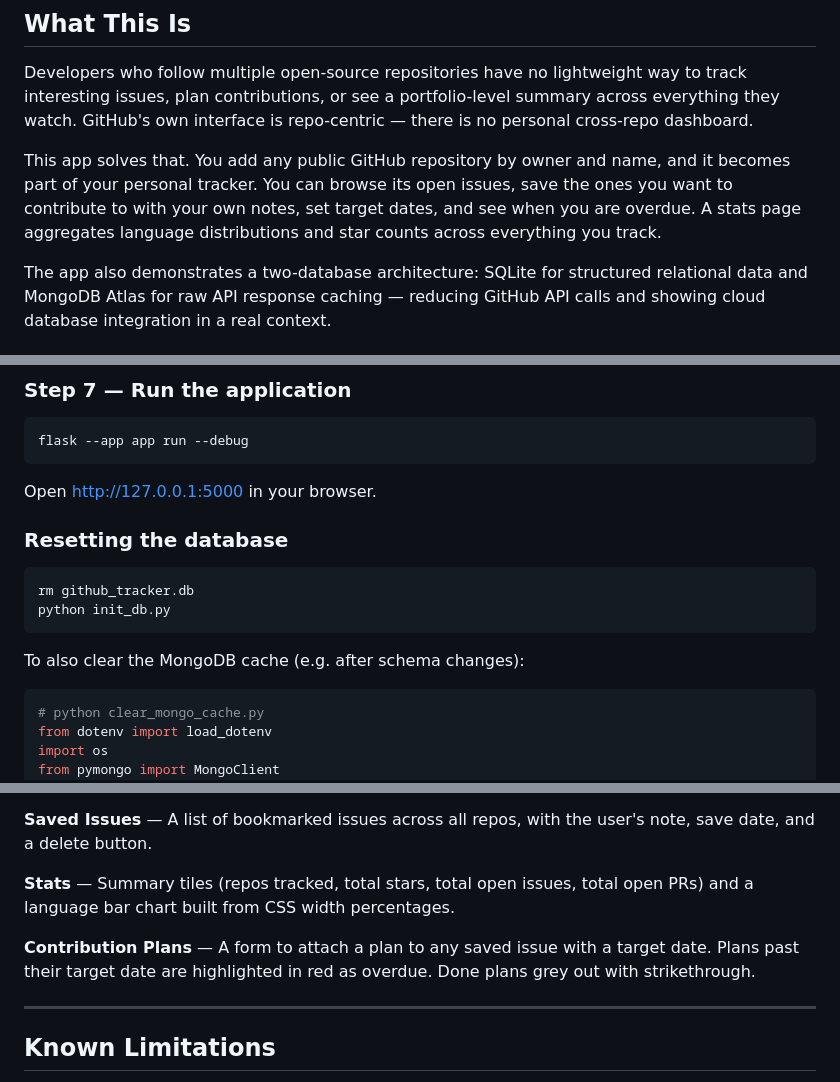
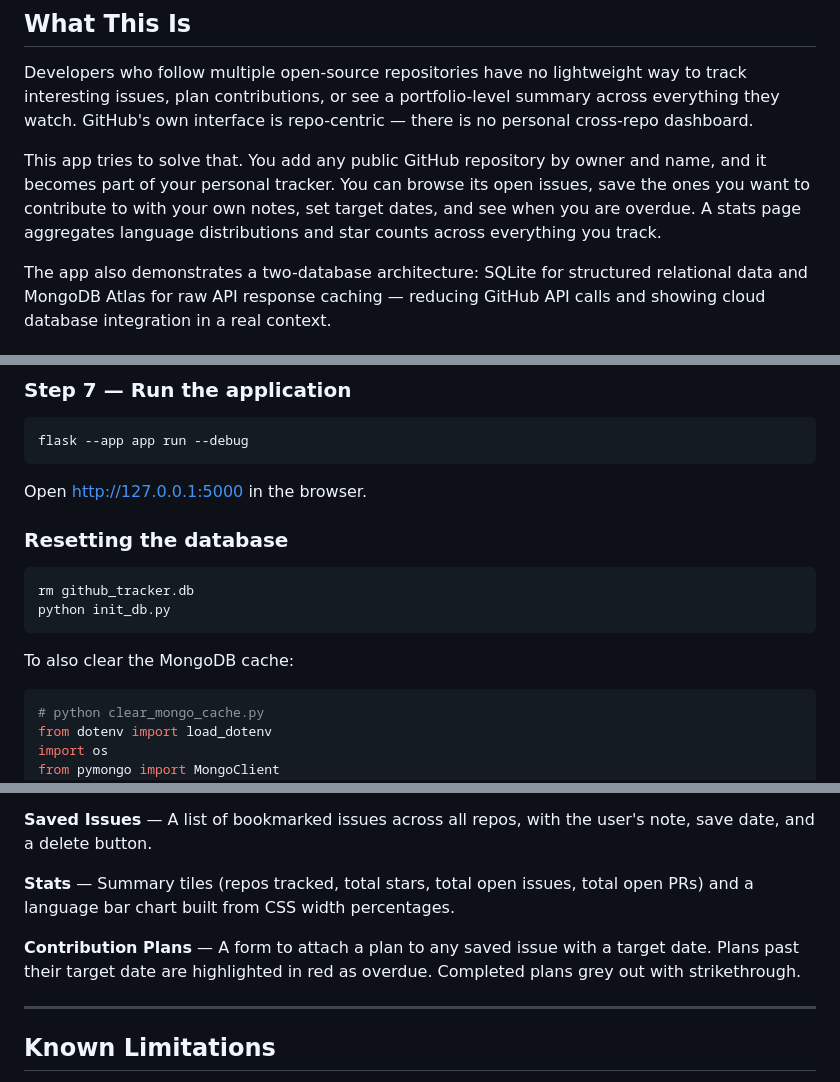
Before and after one commit to simran-2005/python-capstone-project, a Markdown page: README.md, 3 parts joined by grey strips. GitHub-like rendering.

````diff
--- a/README.md
+++ b/README.md
@@ -8,7 +8,7 @@ A Flask web application for tracking GitHub repositories and managing open-sourc
 
 Developers who follow multiple open-source repositories have no lightweight way to track interesting issues, plan contributions, or see a portfolio-level summary across everything they watch. GitHub's own interface is repo-centric — there is no personal cross-repo dashboard.
 
-This app solves that. You add any public GitHub repository by owner and name, and it becomes part of your personal tracker. You can browse its open issues, save the ones you want to contribute to with your own notes, set target dates, and see when you are overdue. A stats page aggregates language distributions and star counts across everything you track.
+This app tries to solve that. You add any public GitHub repository by owner and name, and it becomes part of your personal tracker. You can browse its open issues, save the ones you want to contribute to with your own notes, set target dates, and see when you are overdue. A stats page aggregates language distributions and star counts across everything you track.
 
 The app also demonstrates a two-database architecture: SQLite for structured relational data and MongoDB Atlas for raw API response caching — reducing GitHub API calls and showing cloud database integration in a real context.
 
@@ -196,7 +196,7 @@ This creates `github_tracker.db` with all five tables. Safe to run on a fresh da
 flask --app app run --debug
 ```
 
-Open [http://127.0.0.1:5000](http://127.0.0.1:5000) in your browser.
+Open [http://127.0.0.1:5000](http://127.0.0.1:5000) in the browser.
 
 ### Resetting the database
 
@@ -205,7 +205,7 @@ rm github_tracker.db
 python init_db.py
 ```
 
-To also clear the MongoDB cache (e.g. after schema changes):
+To also clear the MongoDB cache:
 
 ```python
 # python clear_mongo_cache.py
@@ -253,7 +253,7 @@ print("Mongo cache cleared.")
 
 **Stats** — Summary tiles (repos tracked, total stars, total open issues, total open PRs) and a language bar chart built from CSS width percentages.
 
-**Contribution Plans** — A form to attach a plan to any saved issue with a target date. Plans past their target date are highlighted in red as overdue. Done plans grey out with strikethrough.
+**Contribution Plans** — A form to attach a plan to any saved issue with a target date. Plans past their target date are highlighted in red as overdue. Completed plans grey out with strikethrough.
 
 ---
 
````
